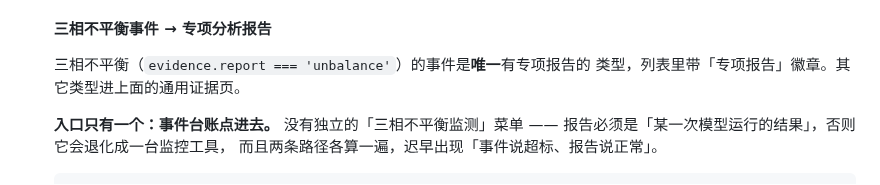
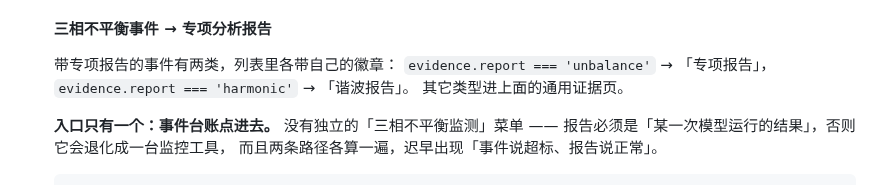
Before and after one commit to cuijinlong/guard_help, a Markdown page: content/admin/02-deploy.md, the part around one of its changes. Drawn GitHub-style.

```diff
--- a/content/admin/02-deploy.md
+++ b/content/admin/02-deploy.md
@@ -2085,8 +2085,10 @@ fingerprint / evidence(JSON) / run_at / run_id / resolved_at
 
    #### 三相不平衡事件 → 专项分析报告
 
-   三相不平衡（`evidence.report === 'unbalance'`）的事件是**唯一**有专项报告的
-   类型，列表里带「专项报告」徽章。其它类型进上面的通用证据页。
+   带专项报告的事件有两类，列表里各带自己的徽章：
+   `evidence.report === 'unbalance'` → 「专项报告」，
+   `evidence.report === 'harmonic'` → 「谐波报告」。
+   其它类型进上面的通用证据页。
 
    **入口只有一个：事件台账点进去。** 没有独立的「三相不平衡监测」菜单 ——
    报告必须是「某一次模型运行的结果」，否则它会退化成一台监控工具，
```
Also changed, not shown: other parts of content/admin/02-deploy.md (+94 -0 lines).
